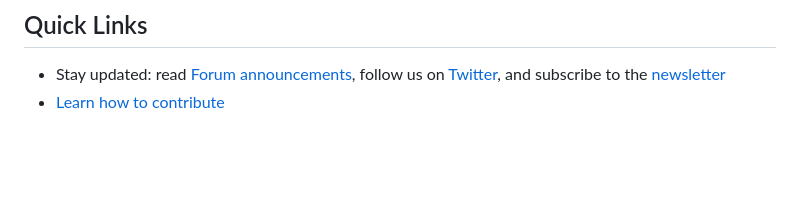
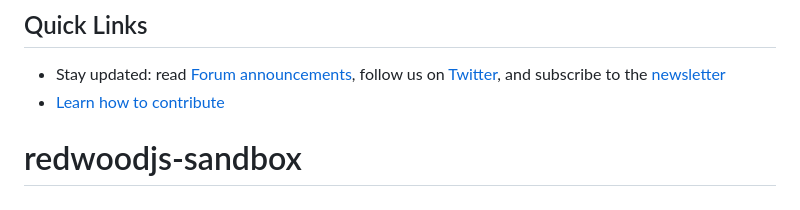
Before and after one commit to k70suK3-k06a7ash1/redwoodjs-sandbox, a Markdown page: README.md, the part around the change. GitHub-like rendering; blank space fills up the shorter version.

```diff
--- a/README.md
+++ b/README.md
@@ -120,3 +120,4 @@ The best way to learn Redwood is by going through the comprehensive [tutorial](h
 
 - Stay updated: read [Forum announcements](https://community.redwoodjs.com/c/announcements/5), follow us on [Twitter](https://twitter.com/redwoodjs), and subscribe to the [newsletter](https://redwoodjs.com/newsletter)
 - [Learn how to contribute](https://redwoodjs.com/docs/contributing)
+# redwoodjs-sandbox
```
